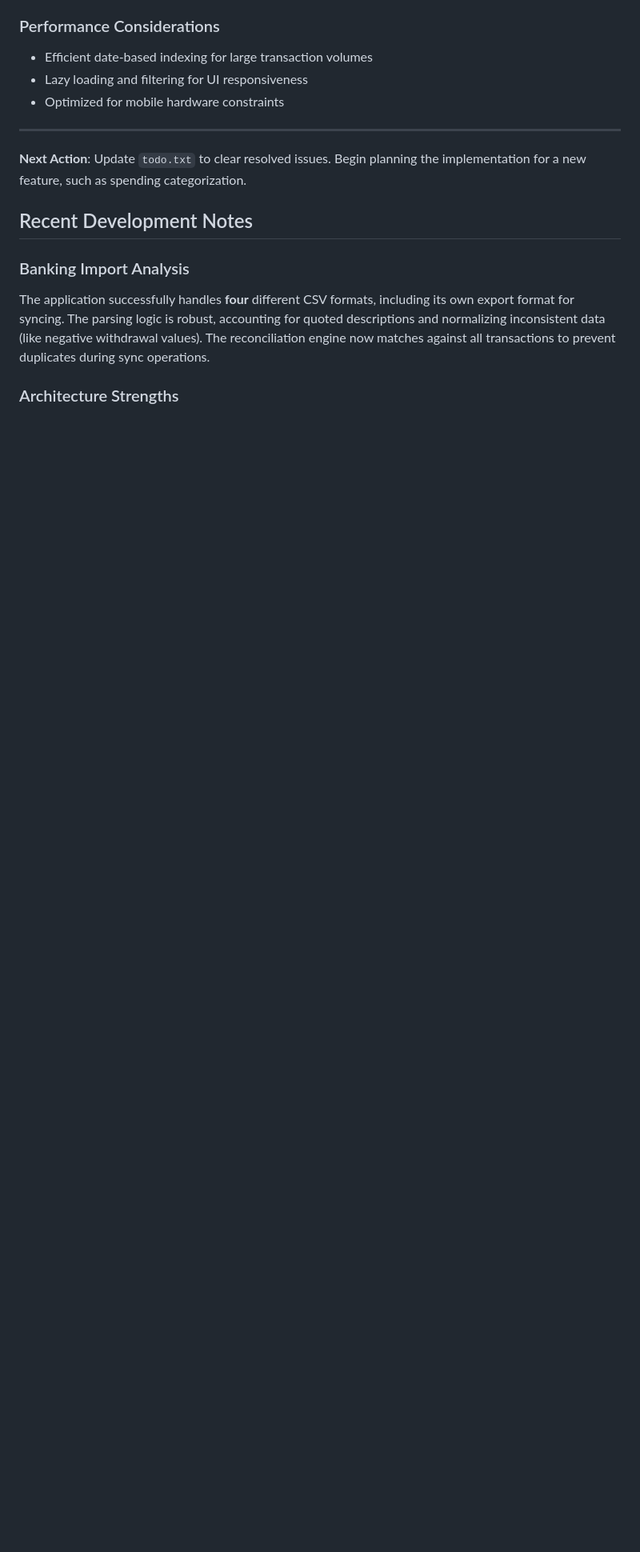
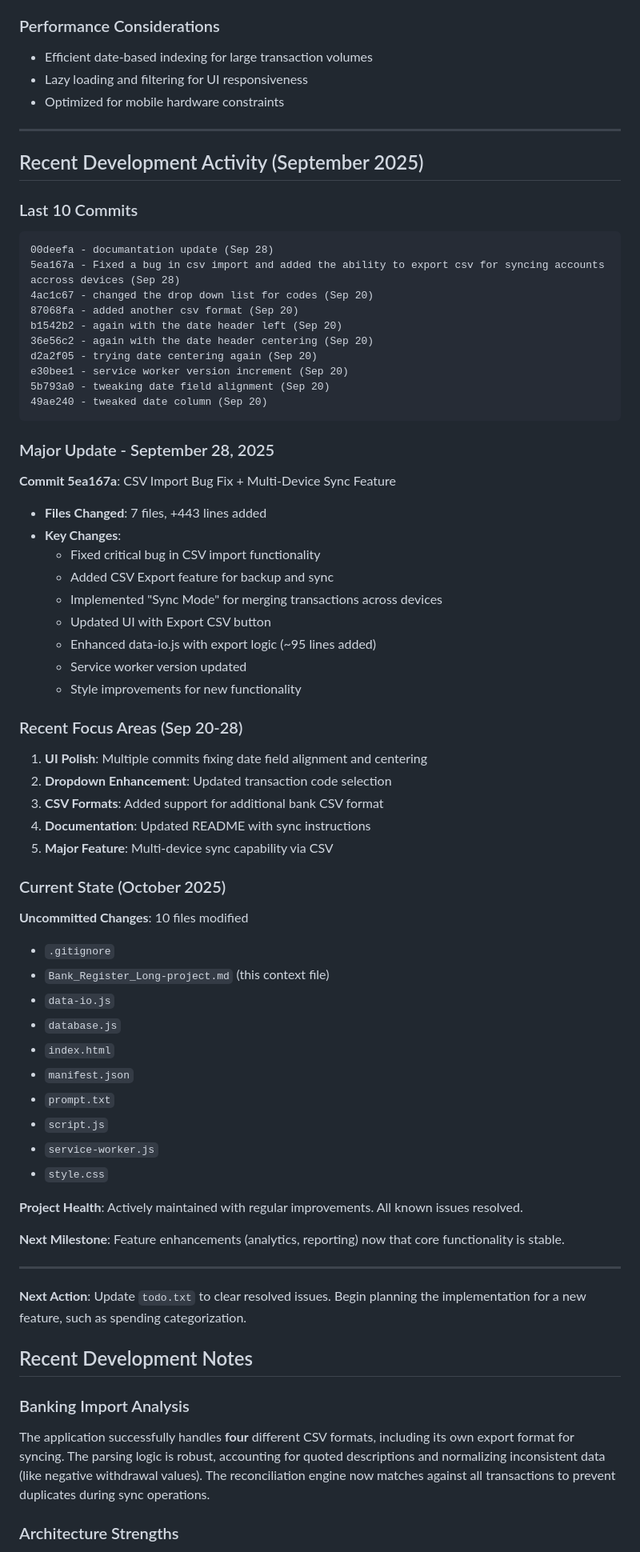
Before and after one commit to greenwh/banking_long, a Markdown page: GEMINI.md, the part around one of its changes. Shown at 80% size. Drawn GitHub-style; blank space fills up the shorter version.

Commit message:
fixed context

````diff
--- a/Bank_Register_Long-project.md
+++ b/GEMINI.md
@@ -305,6 +308,60 @@ Account Number,Post Date,Check,Description,Debit,Credit
 - Optimized for mobile hardware constraints
 
 ---
+
+## Recent Development Activity (September 2025)
+
+### Last 10 Commits
+```
+00deefa - documantation update (Sep 28)
+5ea167a - Fixed a bug in csv import and added the ability to export csv for syncing accounts accross devices (Sep 28)
+4ac1c67 - changed the drop down list for codes (Sep 20)
+87068fa - added another csv format (Sep 20)
+b1542b2 - again with the date header left (Sep 20)
+36e56c2 - again with the date header centering (Sep 20)
+d2a2f05 - trying date centering again (Sep 20)
+e30bee1 - service worker version increment (Sep 20)
+5b793a0 - tweaking date field alignment (Sep 20)
+49ae240 - tweaked date column (Sep 20)
+```
+
+### Major Update - September 28, 2025
+**Commit 5ea167a**: CSV Import Bug Fix + Multi-Device Sync Feature
+- **Files Changed**: 7 files, +443 lines added
+- **Key Changes**:
+  - Fixed critical bug in CSV import functionality
+  - Added CSV Export feature for backup and sync
+  - Implemented "Sync Mode" for merging transactions across devices
+  - Updated UI with Export CSV button
+  - Enhanced data-io.js with export logic (~95 lines added)
+  - Service worker version updated
+  - Style improvements for new functionality
+
+### Recent Focus Areas (Sep 20-28)
+1. **UI Polish**: Multiple commits fixing date field alignment and centering
+2. **Dropdown Enhancement**: Updated transaction code selection
+3. **CSV Formats**: Added support for additional bank CSV format
+4. **Documentation**: Updated README with sync instructions
+5. **Major Feature**: Multi-device sync capability via CSV
+
+### Current State (October 2025)
+**Uncommitted Changes**: 10 files modified
+- `.gitignore`
+- `Bank_Register_Long-project.md` (this context file)
+- `data-io.js`
+- `database.js`
+- `index.html`
+- `manifest.json`
+- `prompt.txt`
+- `script.js`
+- `service-worker.js`
+- `style.css`
+
+**Project Health**: Actively maintained with regular improvements. All known issues resolved.
+
+**Next Milestone**: Feature enhancements (analytics, reporting) now that core functionality is stable.
+
+---
 **Next Action**: Update `todo.txt` to clear resolved issues. Begin planning the implementation for a new feature, such as spending categorization.
 
 ## Recent Development Notes
````
Also changed, not shown: other parts of GEMINI.md (+11 -8 lines).
